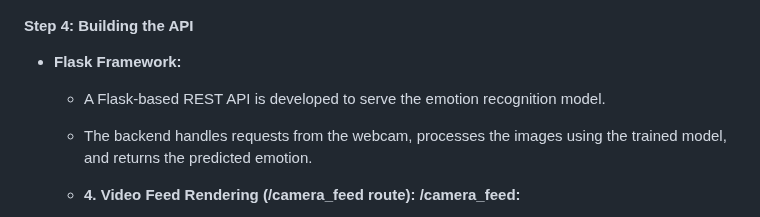
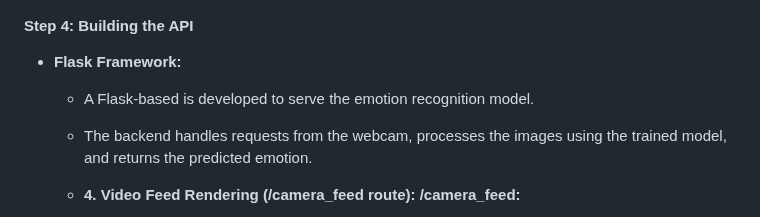
Before and after one commit to Om99roy/Emotion_detection, a Markdown page: README.md, the part around the change. Rendered like a GitHub page.

```diff
--- a/README.md
+++ b/README.md
@@ -41,7 +41,7 @@ The goal of this project is to create an interactive facial emotion recognition
 
 #### **Step 4: Building the API**
 - **Flask Framework:**
-  - A Flask-based REST API is developed to serve the emotion recognition model.
+  - A Flask-based is developed to serve the emotion recognition model.
   - The backend handles requests from the webcam, processes the images using the trained model, and returns the predicted emotion.
 
   - **4. Video Feed Rendering (/camera_feed route):**
```
